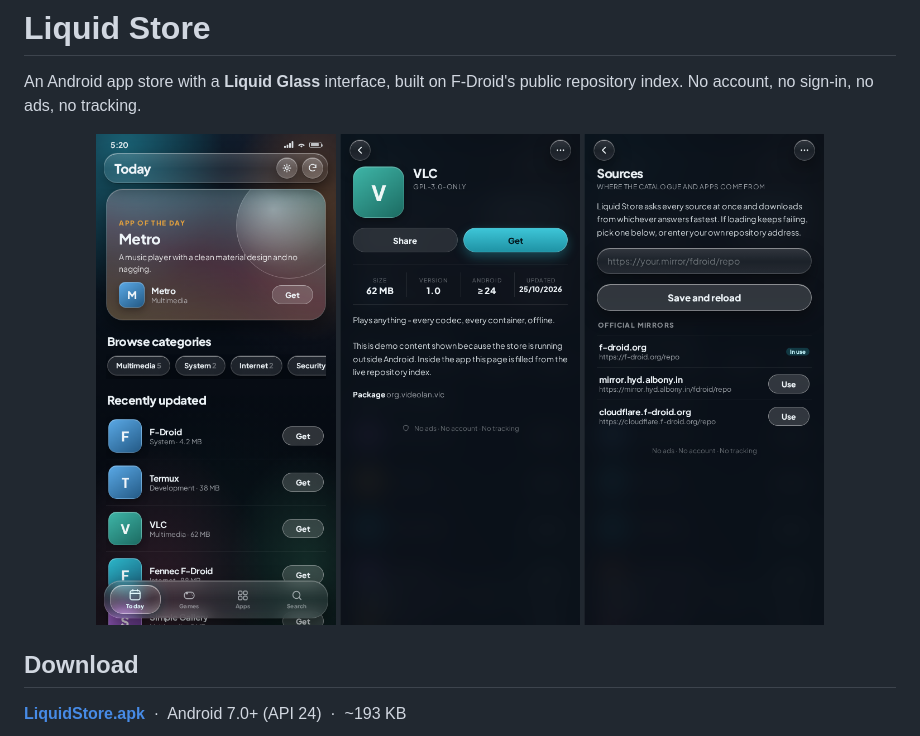
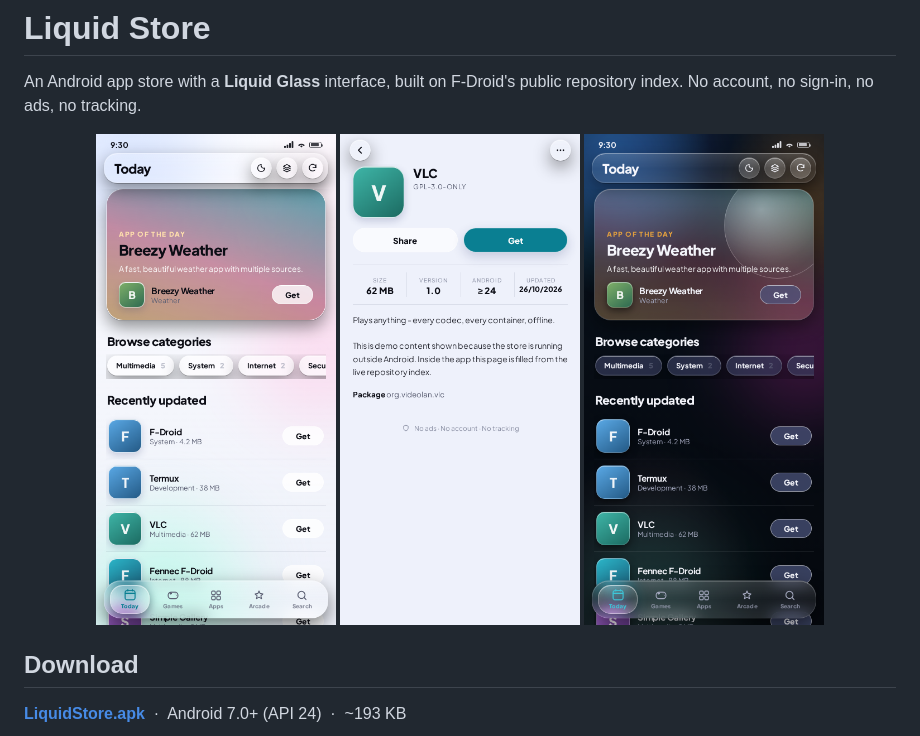
Before and after one commit to technicalnihilist-lgtm/liquid-store, a Markdown page: README.md, the part around one of its changes. Drawn GitHub-style; pictures changed too: screenshots/01-today.png, screenshots/03-app-detail.png, screenshots/04-sources.png (deleted).

```diff
--- a/README.md
+++ b/README.md
@@ -6,7 +6,7 @@ repository index. No account, no sign-in, no ads, no tracking.
 <p align="center">
   <img src="screenshots/01-today.png" width="240" alt="Today">
   <img src="screenshots/03-app-detail.png" width="240" alt="App detail">
-  <img src="screenshots/04-sources.png" width="240" alt="Sources">
+  <img src="screenshots/05-dark.png" width="240" alt="Dark theme">
 </p>
 
 ## Download
```
Also changed, not shown: other parts of README.md (+7 -0 lines), screenshots/02-apps.png, screenshots/04-arcade.png (added), 2 other files.
